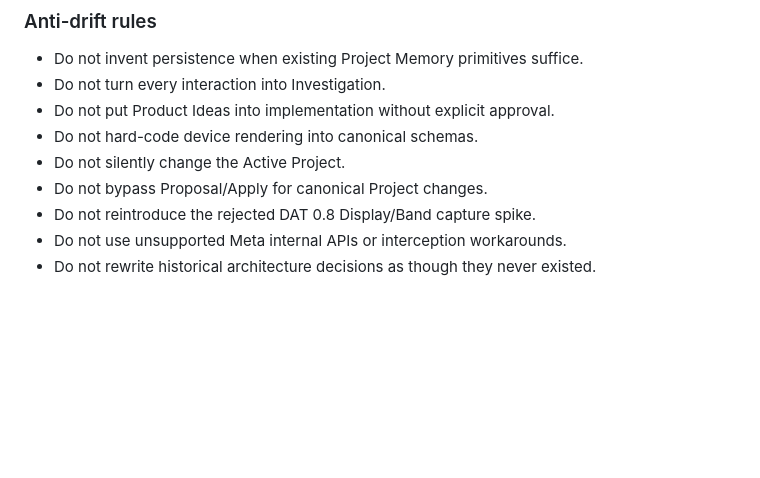
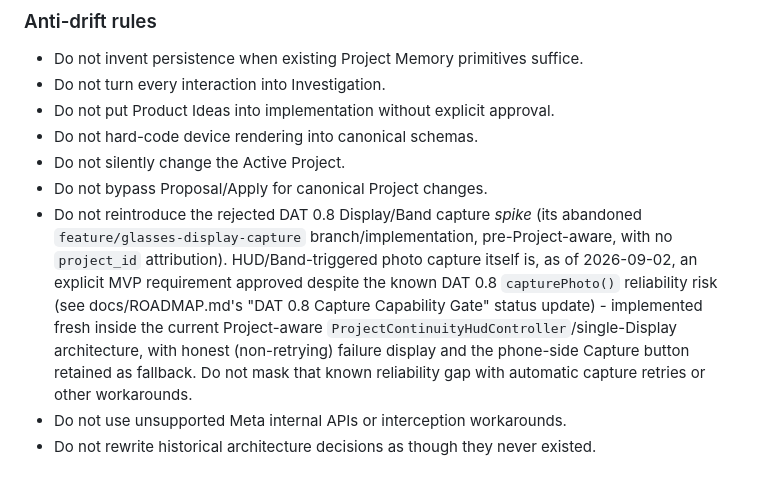
Before and after one commit to JGM-droid/custom_meta_ai_glasses, a Markdown page: AGENTS.md, the part around the change. Drawn GitHub-style; blank space fills up the shorter version.

```diff
--- a/AGENTS.md
+++ b/AGENTS.md
@@ -220,7 +220,14 @@ Core rules:
 - Do not hard-code device rendering into canonical schemas.
 - Do not silently change the Active Project.
 - Do not bypass Proposal/Apply for canonical Project changes.
-- Do not reintroduce the rejected DAT 0.8 Display/Band capture spike.
+- Do not reintroduce the rejected DAT 0.8 Display/Band capture *spike* (its abandoned
+  `feature/glasses-display-capture` branch/implementation, pre-Project-aware, with no `project_id`
+  attribution). HUD/Band-triggered photo capture itself is, as of 2026-09-02, an explicit MVP
+  requirement approved despite the known DAT 0.8 `capturePhoto()` reliability risk (see
+  docs/ROADMAP.md's "DAT 0.8 Capture Capability Gate" status update) - implemented fresh inside the
+  current Project-aware `ProjectContinuityHudController`/single-Display architecture, with honest
+  (non-retrying) failure display and the phone-side Capture button retained as fallback. Do not
+  mask that known reliability gap with automatic capture retries or other workarounds.
 - Do not use unsupported Meta internal APIs or interception workarounds.
 - Do not rewrite historical architecture decisions as though they never existed.
 
```
Also changed, not shown: docs/PROJECT_INTERACTION_FOUNDATION.md (+8 -2 lines), docs/ROADMAP.md (+24 -0 lines).
